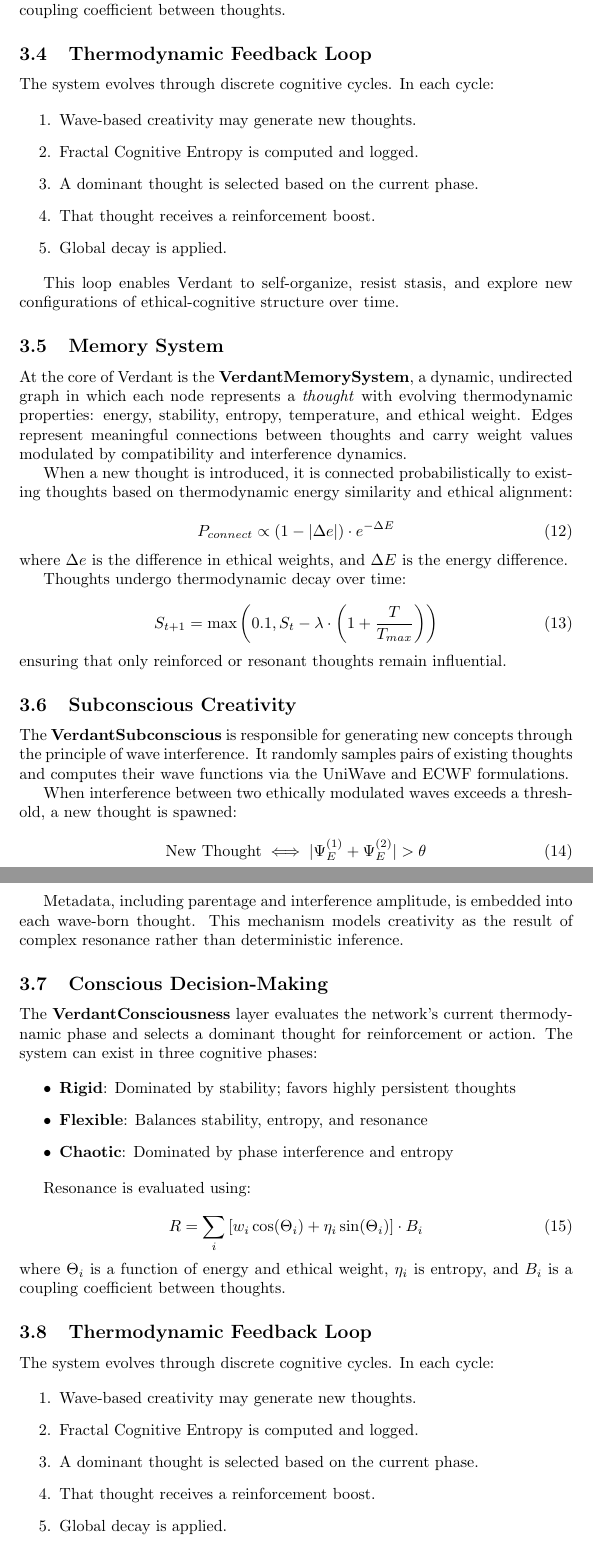
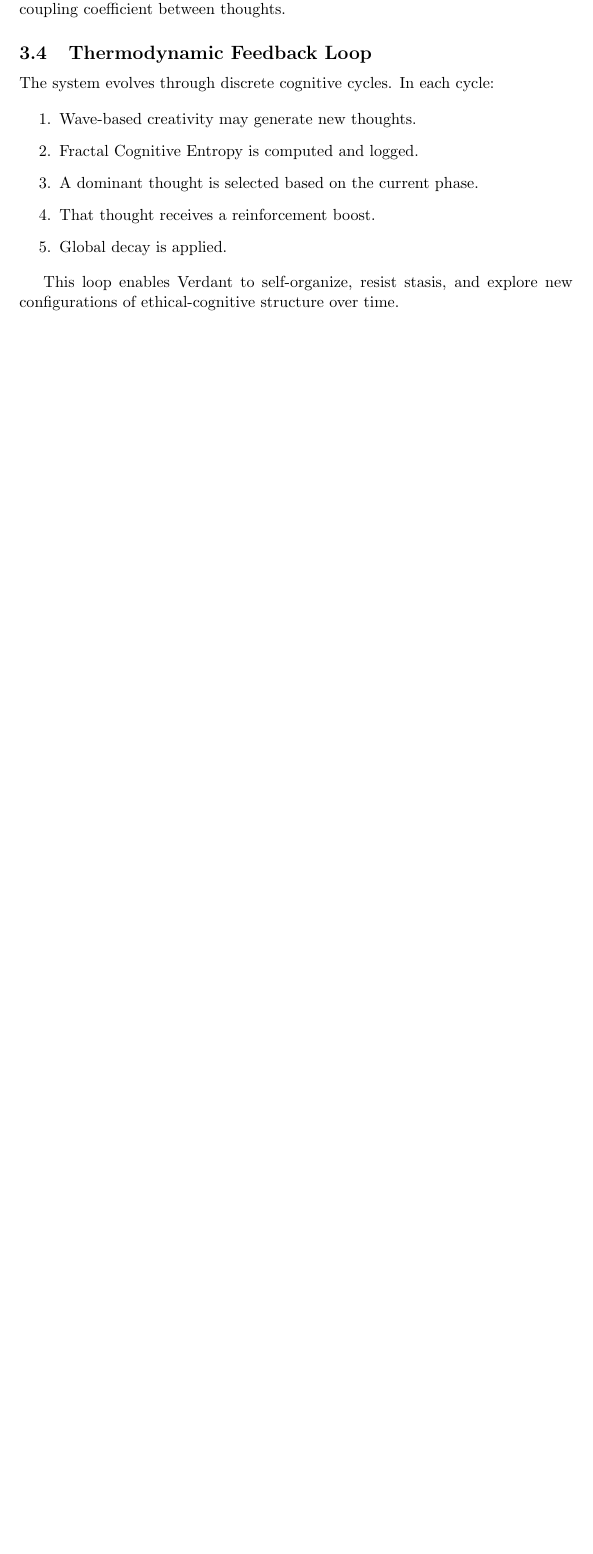
Before and after one commit to captainkoopa420/verdant-intelligence, a LaTeX paper (verdant-intelligence/paper/verdant_intelligence.tex): two parts of pages 6 and 7 of 12 before the commit and part of page 5 of 10 after it, the two joined at a grey line, cut so that both start at the same text, the shorter picture padded with empty space. Compiled offline with pdfLaTeX.

Commit message:
Update verdant_intelligence.tex

```diff
--- a/verdant-intelligence/paper/verdant_intelligence.tex
+++ b/verdant-intelligence/paper/verdant_intelligence.tex
@@ -209,69 +180,8 @@ The system evolves through discrete cognitive cycles. In each cycle:
 
 This loop enables Verdant to self-organize, resist stasis, and explore new configurations of ethical-cognitive structure over time.
 
-\subsection{Memory System}
 
-At the core of Verdant is the \textbf{VerdantMemorySystem}, a dynamic, undirected graph in which each node represents a \textit{thought} with evolving thermodynamic properties: energy, stability, entropy, temperature, and ethical weight. Edges represent meaningful connections between thoughts and carry weight values modulated by compatibility and interference dynamics.
 
-When a new thought is introduced, it is connected probabilistically to existing thoughts based on thermodynamic energy similarity and ethical alignment:
-
-\begin{equation}
-P_{connect} \propto (1 - |\Delta e|) \cdot e^{-\Delta E}
-\end{equation}
-
-\noindent where $\Delta e$ is the difference in ethical weights, and $\Delta E$ is the energy difference.
-
-Thoughts undergo thermodynamic decay over time:
-
-\begin{equation}
-S_{t+1} = \max\left(0.1, S_t - \lambda \cdot \left(1 + \frac{T}{T_{max}}\right)\right)
-\end{equation}
-
-\noindent ensuring that only reinforced or resonant thoughts remain influential.
-
-\subsection{Subconscious Creativity}
-
-The \textbf{VerdantSubconscious} is responsible for generating new concepts through the principle of wave interference. It randomly samples pairs of existing thoughts and computes their wave functions via the UniWave and ECWF formulations.
-
-When interference between two ethically modulated waves exceeds a threshold, a new thought is spawned:
-
-\begin{equation}
-\text{New Thought} \iff |\Psi_E^{(1)} + \Psi_E^{(2)}| > \theta
-\end{equation}
-
-Metadata, including parentage and interference amplitude, is embedded into each wave-born thought. This mechanism models creativity as the result of complex resonance rather than deterministic inference.
-
-\subsection{Conscious Decision-Making}
-
-The \textbf{VerdantConsciousness} layer evaluates the network’s current thermodynamic phase and selects a dominant thought for reinforcement or action. The system can exist in three cognitive phases:
-
-\begin{itemize}
-    \item \textbf{Rigid}: Dominated by stability; favors highly persistent thoughts
-    \item \textbf{Flexible}: Balances stability, entropy, and resonance
-    \item \textbf{Chaotic}: Dominated by phase interference and entropy
-\end{itemize}
-
-Resonance is evaluated using:
-
-\begin{equation}
-R = \sum_i \left[ w_i \cos(\Theta_i) + \eta_i \sin(\Theta_i) \right] \cdot B_i
-\end{equation}
-
-\noindent where $\Theta_i$ is a function of energy and ethical weight, $\eta_i$ is entropy, and $B_i$ is a coupling coefficient between thoughts.
-
-\subsection{Thermodynamic Feedback Loop}
-
-The system evolves through discrete cognitive cycles. In each cycle:
-
-\begin{enumerate}
-    \item Wave-based creativity may generate new thoughts.
-    \item Fractal Cognitive Entropy is computed and logged.
-    \item A dominant thought is selected based on the current phase.
-    \item That thought receives a reinforcement boost.
-    \item Global decay is applied.
-\end{enumerate}
-
-This loop enables Verdant to self-organize, resist stasis, and explore new configurations of ethical-cognitive structure over time.
 
 \begin{figure}[!htbp]
 \centering
```
Also changed, not shown: verdant-intelligence/paper/verdant_intelligence.tex (59 more changed lines).
